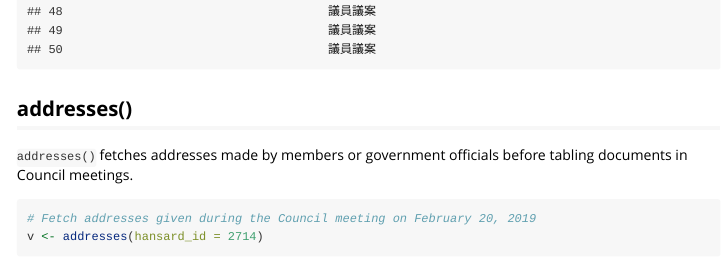
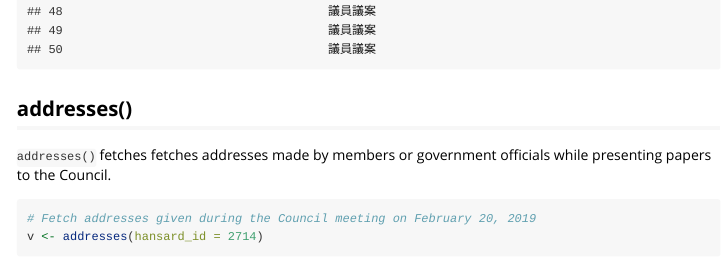
Before and after one commit to elgarteo/legco, an R Markdown document (vignettes/hansard.Rmd): the page in a window 1100 px wide, from 11420 px down. Rendered offline with R 4.5, knitr and Pandoc, with nearby package versions; some code elsewhere in the file could not run offline; long lines of code are wrapped.

Commit message:
More accurate description of addresses()

````diff
--- a/vignettes/hansard.Rmd
+++ b/vignettes/hansard.Rmd
@@ -182,8 +182,8 @@ v
 
 ## addresses()
 
-`addresses()` fetches addresses made by members or government officials before tabling documents
-in Council meetings.
+`addresses()` fetches fetches addresses made by members or government officials while presenting papers
+to the Council.
 
 ```{r }
 # Fetch addresses given during the Council meeting on February 20, 2019
````
Also changed, not shown: R/addresses.R (+2 -2 lines), vignettes/introduction.Rmd (+2 -2 lines), 3 other files.
